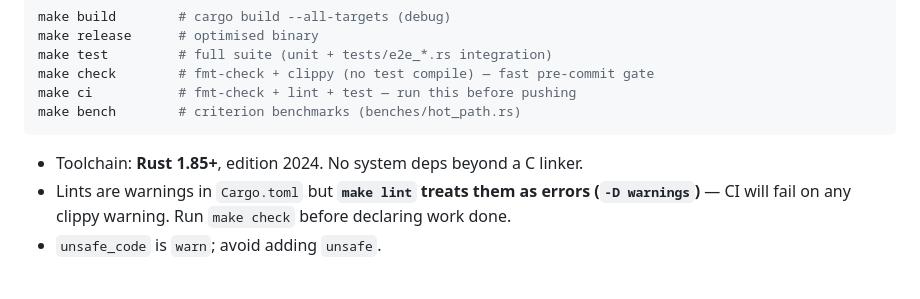
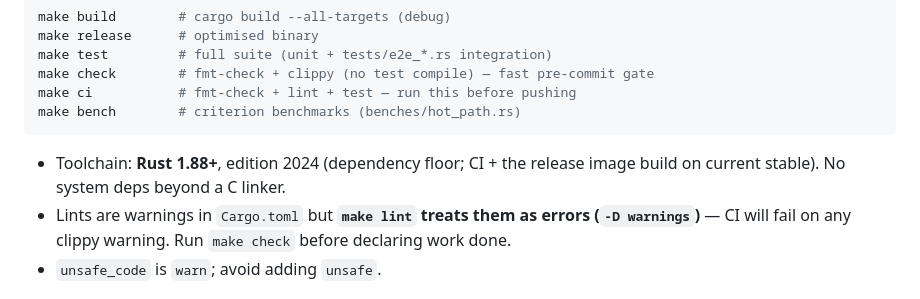
Before and after one commit to quiksh/proxy, a Markdown page: CLAUDE.md, the part around the change. Rendered like a GitHub page.

Commit message:
docs: document Rust 1.88+ floor (deps moved past 1.85)
CI and the release image already build on current stable; the dependency tree
(time 0.3.47) now requires rustc 1.88, so the advertised floor was stale.

````diff
--- a/CLAUDE.md
+++ b/CLAUDE.md
@@ -24,7 +24,8 @@ make ci           # fmt-check + lint + test — run this before pushing
 make bench        # criterion benchmarks (benches/hot_path.rs)
 ```
 
-- Toolchain: **Rust 1.85+**, edition 2024. No system deps beyond a C linker.
+- Toolchain: **Rust 1.88+**, edition 2024 (dependency floor; CI + the release
+  image build on current stable). No system deps beyond a C linker.
 - Lints are warnings in `Cargo.toml` but **`make lint` treats them as errors
   (`-D warnings`)** — CI will fail on any clippy warning. Run `make check`
   before declaring work done.
````
Also changed, not shown: README.md (+1 -1 lines).
